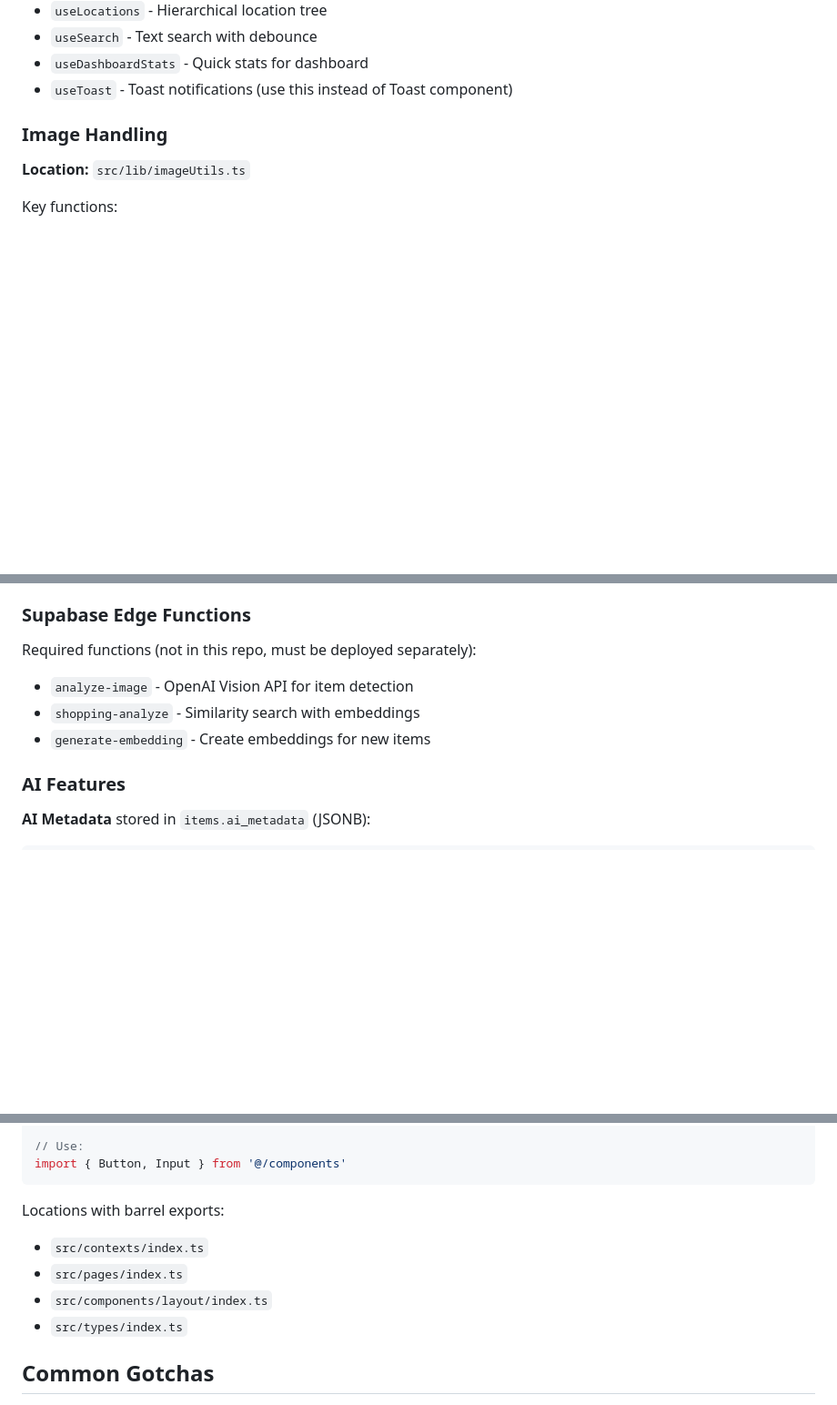
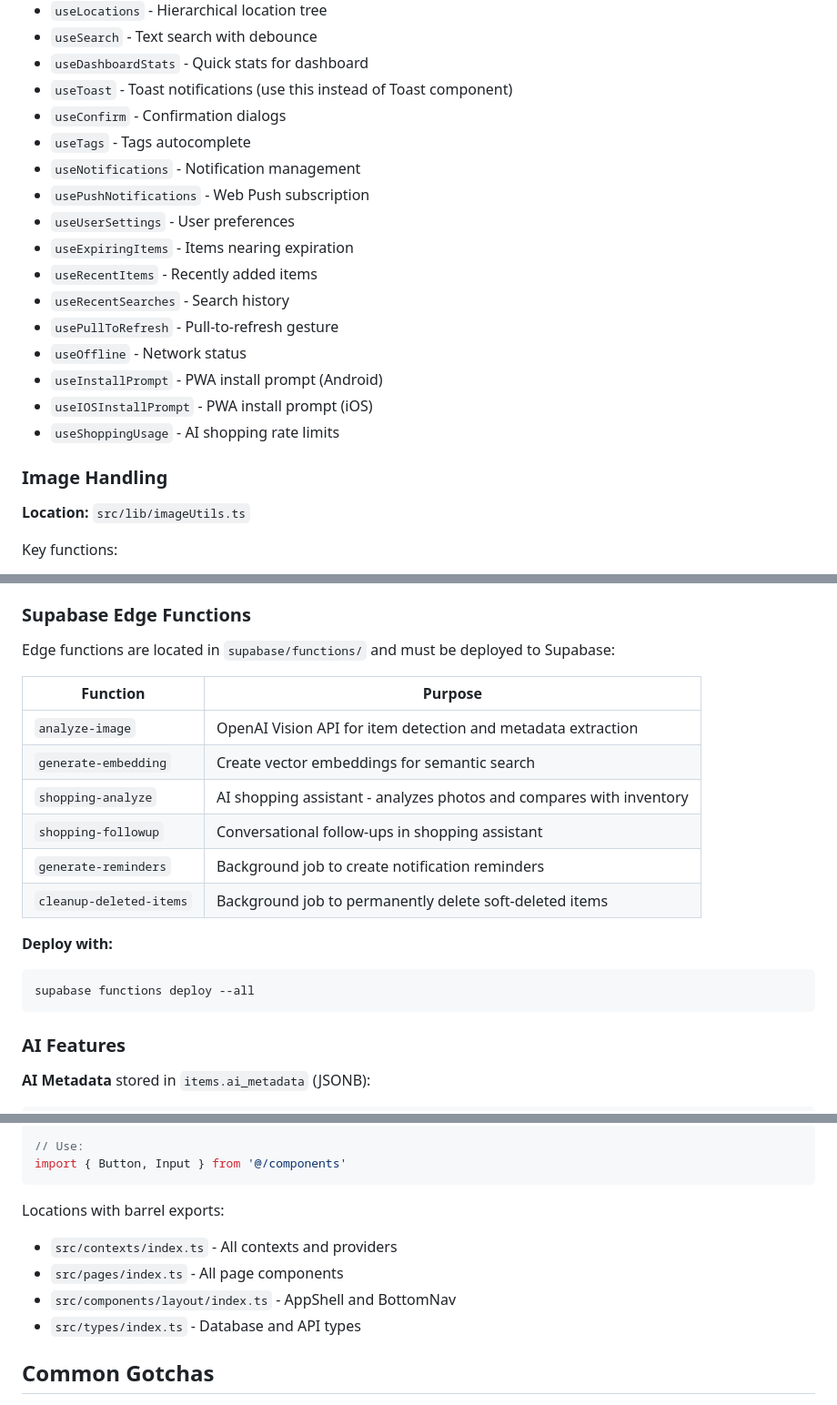
Before and after one commit to ZchiPitt/ownly, a Markdown page: CLAUDE.md, 3 parts joined by grey strips. Shown at 91% size. GitHub-like rendering; blank space fills up the shorter version.

````diff
--- a/CLAUDE.md
+++ b/CLAUDE.md
@@ -183,6 +196,19 @@ export function useInventoryItems(options: UseInventoryItemsOptions = {}) {
 - `useSearch` - Text search with debounce
 - `useDashboardStats` - Quick stats for dashboard
 - `useToast` - Toast notifications (use this instead of Toast component)
+- `useConfirm` - Confirmation dialogs
+- `useTags` - Tags autocomplete
+- `useNotifications` - Notification management
+- `usePushNotifications` - Web Push subscription
+- `useUserSettings` - User preferences
+- `useExpiringItems` - Items nearing expiration
+- `useRecentItems` - Recently added items
+- `useRecentSearches` - Search history
+- `usePullToRefresh` - Pull-to-refresh gesture
+- `useOffline` - Network status
+- `useInstallPrompt` - PWA install prompt (Android)
+- `useIOSInstallPrompt` - PWA install prompt (iOS)
+- `useShoppingUsage` - AI shopping rate limits
 
 ### Image Handling
 
@@ -214,10 +240,21 @@ Caching strategies:
 
 ### Supabase Edge Functions
 
-Required functions (not in this repo, must be deployed separately):
-- `analyze-image` - OpenAI Vision API for item detection
-- `shopping-analyze` - Similarity search with embeddings
-- `generate-embedding` - Create embeddings for new items
+Edge functions are located in `supabase/functions/` and must be deployed to Supabase:
+
+| Function | Purpose |
+|----------|---------|
+| `analyze-image` | OpenAI Vision API for item detection and metadata extraction |
+| `generate-embedding` | Create vector embeddings for semantic search |
+| `shopping-analyze` | AI shopping assistant - analyzes photos and compares with inventory |
+| `shopping-followup` | Conversational follow-ups in shopping assistant |
+| `generate-reminders` | Background job to create notification reminders |
+| `cleanup-deleted-items` | Background job to permanently delete soft-deleted items |
+
+**Deploy with:**
+```bash
+supabase functions deploy --all
+```
 
 ### AI Features
 
@@ -278,10 +315,10 @@ import { Button, Input } from '@/components'
 ```
 
 Locations with barrel exports:
-- `src/contexts/index.ts`
-- `src/pages/index.ts`
-- `src/components/layout/index.ts`
-- `src/types/index.ts`
+- `src/contexts/index.ts` - All contexts and providers
+- `src/pages/index.ts` - All page components
+- `src/components/layout/index.ts` - AppShell and BottomNav
+- `src/types/index.ts` - Database and API types
 
 ## Common Gotchas
 
````
Also changed, not shown: other parts of CLAUDE.md (+17 -4 lines), README.md (+24 -6 lines).
